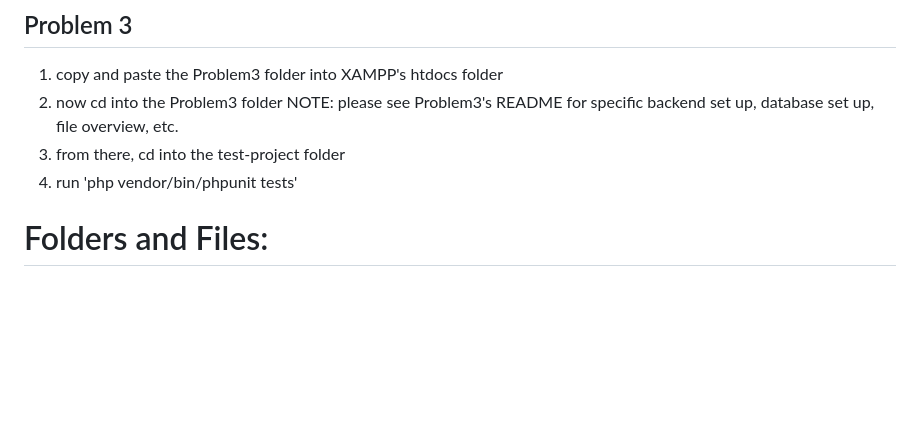
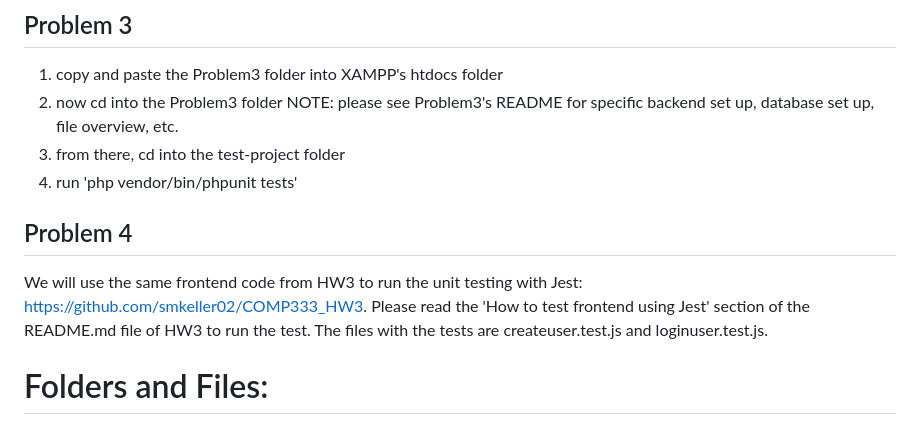
Before and after one commit to smkeller02/COMP333_HW5, a Markdown page: README.md, the part around the change. Drawn GitHub-style; blank space fills up the shorter version.

Commit message:
updating readme (issue #9)

```diff
--- a/README.md
+++ b/README.md
@@ -29,6 +29,10 @@ Learning:</br>
 NOTE: please see Problem3's README for specific backend set up, database set up, file overview, etc.
 3. from there, cd into the test-project folder
 4. run 'php vendor/bin/phpunit tests'
+
+## Problem 4
+We will use the same frontend code from HW3 to run the unit testing with Jest: https://github.com/smkeller02/COMP333_HW3.
+Please read the 'How to test frontend using Jest' section of the README.md file of HW3 to run the test. The files with the tests are createuser.test.js and loginuser.test.js.
 
 # Folders and Files:
 - Problem1:
```
